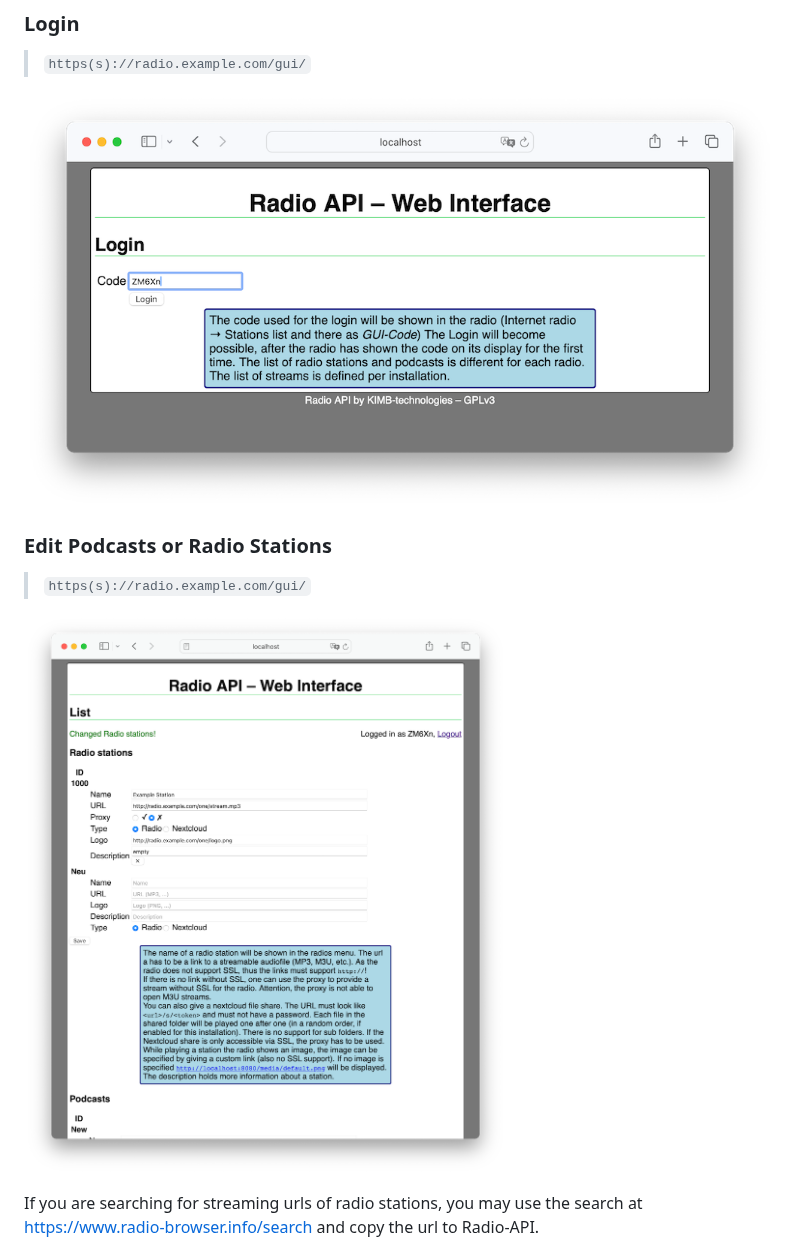
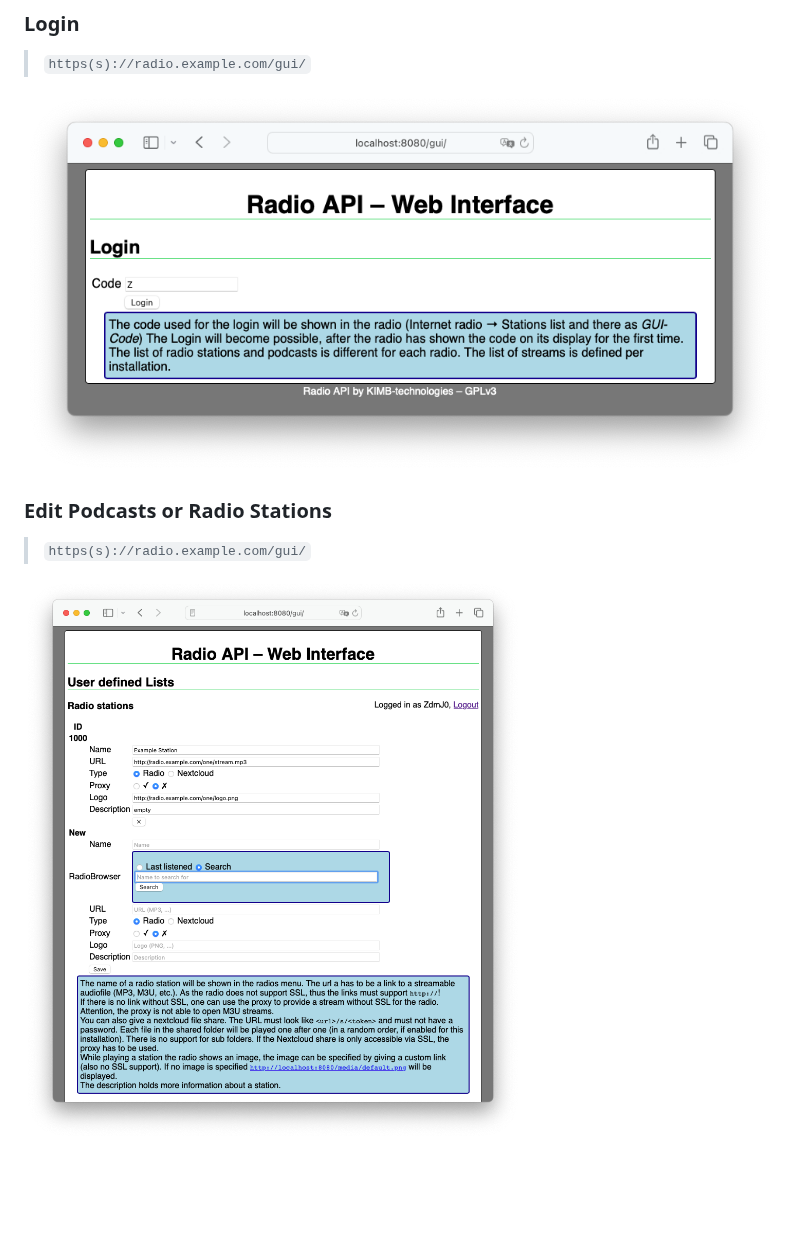
Before and after one commit to KIMB-technologies/Radio-API, a Markdown page: screenshots/Readme.md, the part around the change. Drawn GitHub-style; pictures changed too: screenshots/edit-radio.png, screenshots/login.png; blank space fills up the shorter version.

Commit message:
Update Screenshots

```diff
--- a/screenshots/Readme.md
+++ b/screenshots/Readme.md
@@ -13,8 +13,6 @@ It also provides a preview of the items shown in the radio's display.
 
 ![Edit Radio Stations](./edit-radio.png)
 
-If you are searching for streaming urls of radio stations, you may use the search at https://www.radio-browser.info/search and copy the url to Radio-API.
-
 ![Edit Podcasts](./edit-podcast.png)
 
 ### Preview
```
Also changed, not shown: screenshots/preview-1.png, screenshots/preview-2.png.
